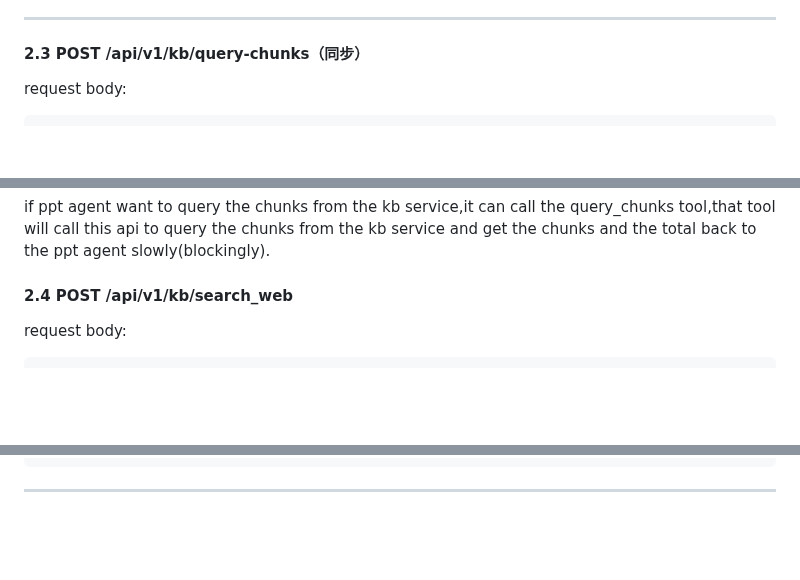
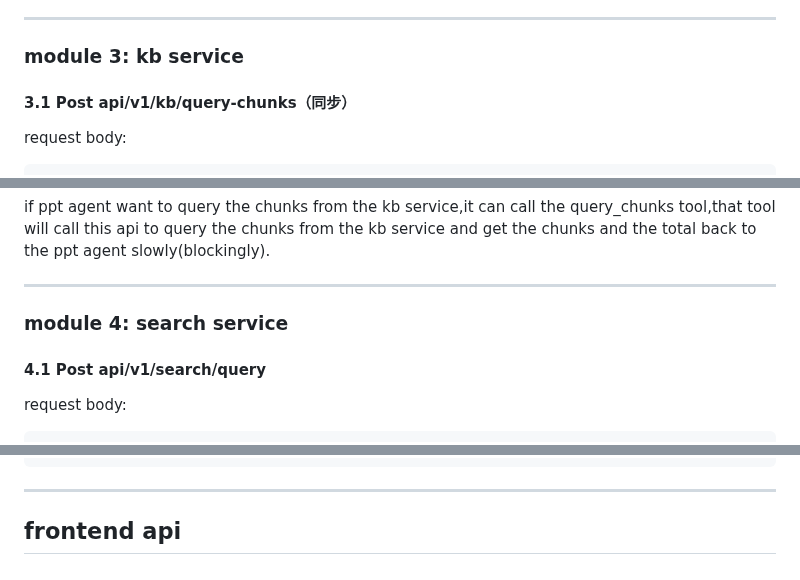
Before and after one commit to ZHYsfl/EducationAgent, a Markdown page: new_implemention/api.md, 3 parts joined by grey strips. Rendered like a GitHub page; blank space fills up the shorter version.

Commit message:
Refactor API documentation to reorganize sections for the knowledge base and search services. Update endpoint headers and request body examples for clarity, enhancing the overall structure and usability for developers.

````diff
--- a/new_implemention/api.md
+++ b/new_implemention/api.md
@@ -426,7 +426,9 @@ when ppt is being generated, **though the new version of the ppt is not finished
 
 ---
 
-#### 2.3 POST /api/v1/kb/query-chunks（同步）
+### module 3: kb service
+
+#### 3.1 Post api/v1/kb/query-chunks（同步）
 
 request body:
 ```json
@@ -483,7 +485,11 @@ func query_chunks(ctx context.Context, query string) ([]chunk, int, error) {
 
 if ppt agent want to query the chunks from the kb service,it can call the query_chunks tool,that tool will call this api to query the chunks from the kb service and get the chunks and the total back to the ppt agent slowly(blockingly).
 
-#### 2.4 POST /api/v1/kb/search_web
+---
+
+### module 4: search service
+
+#### 4.1 Post api/v1/search/query
 
 request body:
 ```json
@@ -525,3 +531,7 @@ func search_web(ctx context.Context, query string) (string, error) {
 ```
 
 ---
+
+## frontend api
+
+###
````
